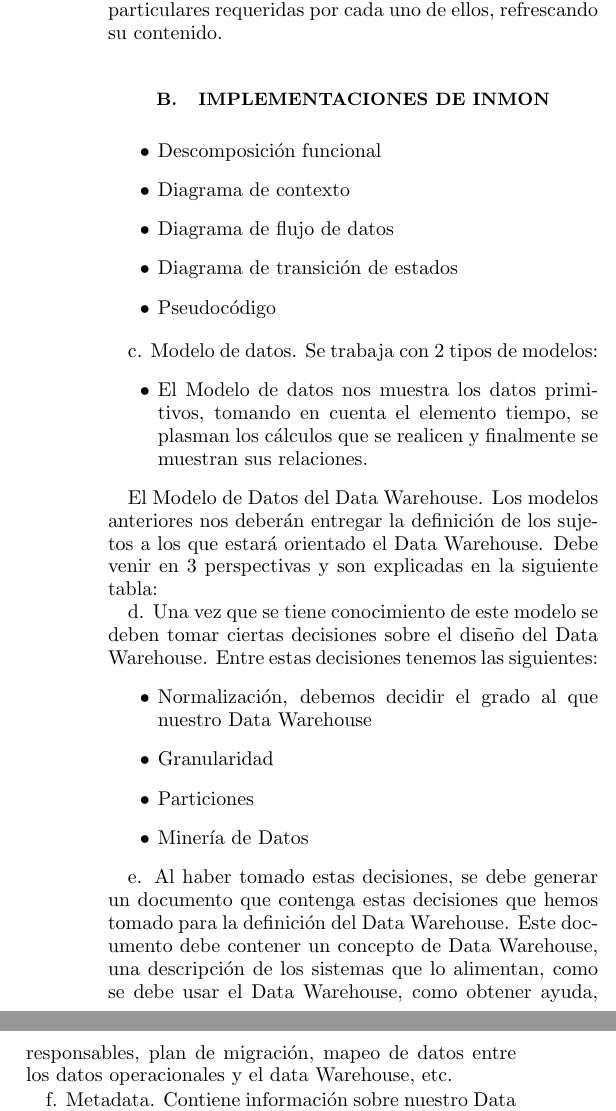
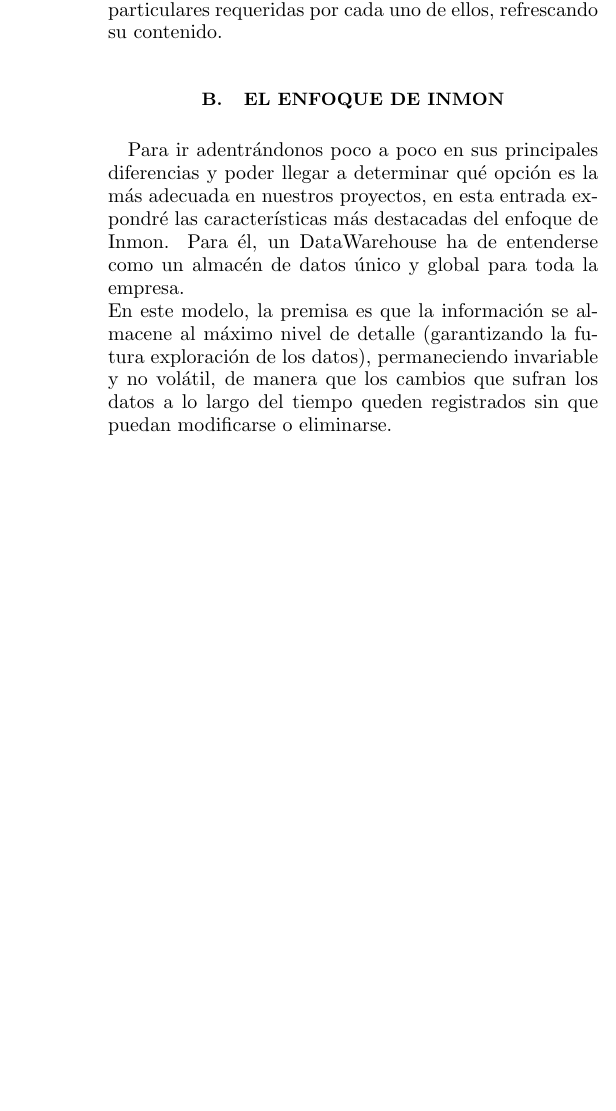
Before and after one commit to roblesf17/Trabajo-Encargado-01-Comparativa-metodolog-a-Kimball-vs-metodolog-a-Inmon, a LaTeX paper (TrabajoEncargado01.tex): two parts of the columns of page 2 of 7 before the commit and part of one column of page 2 of 7 after it, the two joined at a grey line, cut so that both start at the same text, the shorter picture padded with empty space. Compiled offline with pdfLaTeX.

Commit message:
comparacion

```diff
--- a/TrabajoEncargado01.tex
+++ b/TrabajoEncargado01.tex
@@ -80,47 +80,12 @@ El enfoque Inmon tambien se referencia normalmente como Top-down. Los datos son
 
 
 %-------------------------------------------------
-
-\subsection{IMPLEMENTACIONES DE  INMON}
-\begin{itemize}
-	\item Descomposición funcional
-	\item Diagrama de contexto
-	\item Diagrama de flujo de datos
-	\item Diagrama de transición de estados
-	\item Pseudocódigo
-\end{itemize}
-
-	c. Modelo de datos. Se trabaja con 2 tipos de modelos:
-		\begin{itemize}
-			\item El Modelo de datos nos muestra los datos primitivos, tomando en cuenta el elemento tiempo, se plasman los cálculos que se realicen y finalmente se muestran sus relaciones.
-		\end{itemize}
-
-El Modelo de Datos del Data Warehouse. Los modelos anteriores nos deberán entregar la definición de los sujetos a los que estará orientado el Data Warehouse. Debe venir en 3 perspectivas y son explicadas en la siguiente tabla:
-
-
-	d. Una vez que se tiene conocimiento de este modelo se deben tomar ciertas decisiones sobre el diseño del Data Warehouse. Entre estas decisiones tenemos las siguientes:
-		\begin{itemize}
-			\item Normalización, debemos decidir el grado al que nuestro Data Warehouse
-			\item Granularidad
-			\item Particiones
-			\item  Minería de Datos
-		\end{itemize}
-
-	e. Al haber tomado estas decisiones, se debe generar un documento que contenga estas decisiones que hemos tomado para la definición del Data Warehouse. Este documento debe contener un concepto de Data Warehouse, una descripción de los sistemas que lo alimentan, como se debe usar el Data Warehouse, como obtener ayuda, responsables, plan de migración, mapeo de datos entre los datos operacionales y el data Warehouse, etc.
-
-	f. Metadata. Contiene información sobre nuestro Data Warehouse. En pocas palabras es un diccionario de datos. Es pieza clave para el mejor aprovechamiento del Data Warehouse. Facilita las tareas de análisis ya que funciona como un índice del contenido del Data Warehouse.
-
-2. Integración de datos. Implica el implementar procesos ETL que nos permitan extraer la información de los ambientes transacciones para cargarlo dentro del Data Warehouse. Esto puede implicar un cambio en la tecnología, selección de los datos que residirán en el Data Warehouse, cambios de llaves en los objetos, formato de los datos, sumarizaciones, estandarización de nomenclaturas.
-
-3. Pruebas. Se hacen pruebas al respecto de la implementación del Data Warehouse. Se realizan los ajustes necesarios para poder obtener los resultados esperados en nuestro Data Warehouse.
-
-4. Programación. Se hacen las programaciones necesarias para que se ejecuten ciertos procesos, para que exista la posibilidad de paralelismo, se administra la Meta Data, índices, particiones, monitoreo, etc.
-
-5. Diseño DSS. Se trabaja sobre un esquema multidimensional para poder generar la información que realmente soporte la toma de decisiones.
-
-6. Análisis. El tomador de decisiones analiza la información obtenida a partir del DSS.
-
-7. Requerimientos. A partir del análisis de los datos obtenidos el tomador de decisiones llegue al entendimiento de los requerimientos que tiene su negocio para mejorar. A grandes rasgos esta es la metodología que Bill Inmon propone y que forma parte del marco de referencia de este trabajo de investigación.
+%https://blog.bi-geek.com/arquitectura-enfoque-de-william-h-inmon/
+\subsection{EL ENFOQUE DE INMON}
+Para ir adentrándonos poco a poco en sus principales diferencias y poder llegar a determinar qué opción es la más adecuada en nuestros proyectos, en esta entrada expondré las características más destacadas del enfoque de Inmon.
+Para él, un DataWarehouse ha de entenderse como un almacén de datos único y global para toda la empresa.
+\\
+En este modelo, la premisa es que la información se almacene al máximo nivel de detalle (garantizando la futura exploración de los datos), permaneciendo invariable y no volátil, de manera que los cambios que sufran los datos a lo largo del tiempo queden registrados sin que puedan modificarse o eliminarse.
 
 %-------------------------------------------------
 \subsection{ARQUITECTURA SEGUN INMON}
@@ -130,4 +95,3 @@ El Modelo de Datos del Data Warehouse. Los modelos anteriores nos deberán entre
 				\end{center}
 			\end{figure}
 
-La arquitectura que plantea Bill Inmon consta de las siguientes partes: \cite{robles1}
@@ -138 +100,0 @@ La arquitectura que plantea Bill Inmon consta de las siguientes partes: \cite{ro
-		\item Data Warehouse: La necesidad de normalizar toda la información extraída para ser almacenada en un DW, los cuales serán procesados y consultados por un DM.
```
Also changed, not shown: Imagenes/imgleydi2.jpg (added), TrabajoEncargado01.pdf, TrabajoEncargado01.tex (15 more changed lines), 1 other file.
